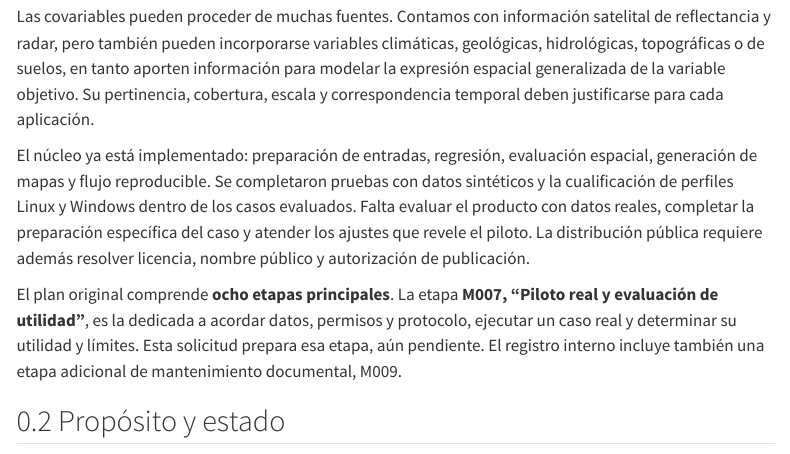
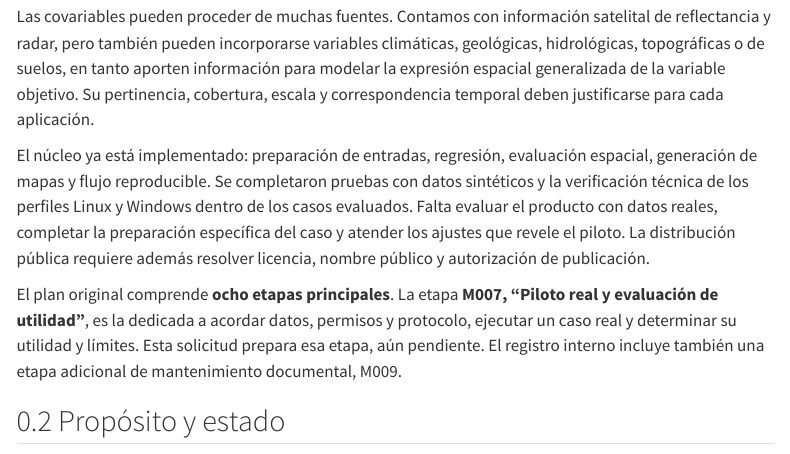
Before and after one commit to equihuam/wall2wall, a Quarto document (04_delivery/solicitud-datos-piloto-altura.qmd): the page in a window 1100 px wide, from 560 px down. Rendered offline with R 4.5, knitr and Pandoc in place of Quarto, with nearby package versions; menus at the side of the page are left out.

Commit message:
Use clearer technical verification terminology

```diff
--- a/04_delivery/solicitud-datos-piloto-altura.qmd
+++ b/04_delivery/solicitud-datos-piloto-altura.qmd
@@ -40,7 +40,7 @@ justificarse para cada aplicación.
 
 El núcleo ya está implementado: preparación de entradas, regresión, evaluación
 espacial, generación de mapas y flujo reproducible. Se completaron pruebas con
-datos sintéticos y la cualificación de perfiles Linux y Windows dentro de los
+datos sintéticos y la verificación técnica de los perfiles Linux y Windows dentro de los
 casos evaluados. Falta evaluar el producto con datos reales, completar la
 preparación específica del caso y atender los ajustes que revele el piloto.
 La distribución pública requiere además resolver licencia, nombre público y
```
Also changed, not shown: 04_delivery/solicitud-datos-piloto-altura.qmd (2 more changed lines).
